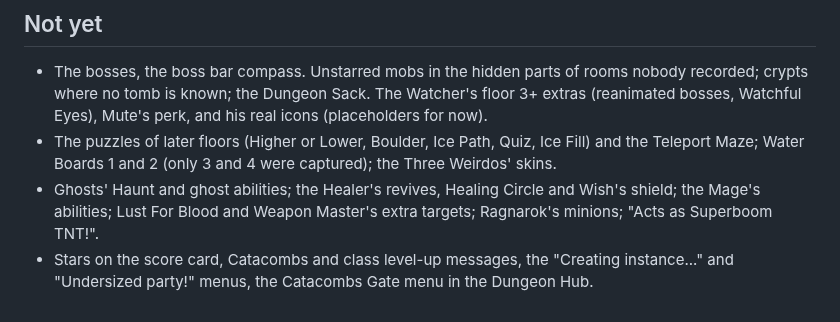
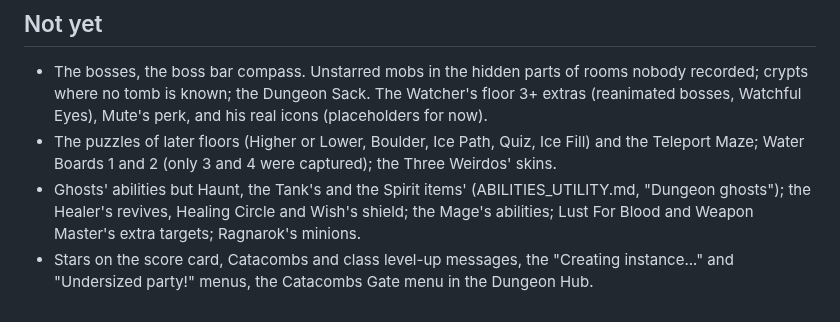
Before and after one commit to icxd/skyblock, a Markdown page: DUNGEON_RUNS.md, the part around the change. Rendered like a GitHub page.

Commit message:
Take the built ghost abilities off DUNGEON_RUNS.md's "Not yet"
Haunt, the Tank's ghost potions and the Spirit items' Spirit Bomb are
built now (ABILITIES_UTILITY.md), and the Explosive Bow's arrows act as
Superboom TNT.

Co-Authored-By: Claude Opus 5.5 <noreply@anthropic.com>
Claude-Session: https://claude.ai/code/session_01QQhsEntWmk934L32ckcWnu

```diff
--- a/DUNGEON_RUNS.md
+++ b/DUNGEON_RUNS.md
@@ -340,8 +340,8 @@ Those multipliers are community reverse-engineering, unverified.
   his real icons (placeholders for now).
 - The puzzles of later floors (Higher or Lower, Boulder, Ice Path, Quiz, Ice Fill) and the
   Teleport Maze; Water Boards 1 and 2 (only 3 and 4 were captured); the Three Weirdos' skins.
-- Ghosts' Haunt and ghost abilities; the Healer's revives, Healing Circle and Wish's shield; the
-  Mage's abilities; Lust For Blood and Weapon Master's extra targets; Ragnarok's minions; "Acts as
-  Superboom TNT!".
+- Ghosts' abilities but Haunt, the Tank's and the Spirit items' (ABILITIES_UTILITY.md, "Dungeon ghosts");
+  the Healer's revives, Healing Circle and Wish's shield; the Mage's abilities; Lust For Blood and Weapon
+  Master's extra targets; Ragnarok's minions.
 - Stars on the score card, Catacombs and class level-up messages, the "Creating instance..." and
   "Undersized party!" menus, the Catacombs Gate menu in the Dungeon Hub.
```
